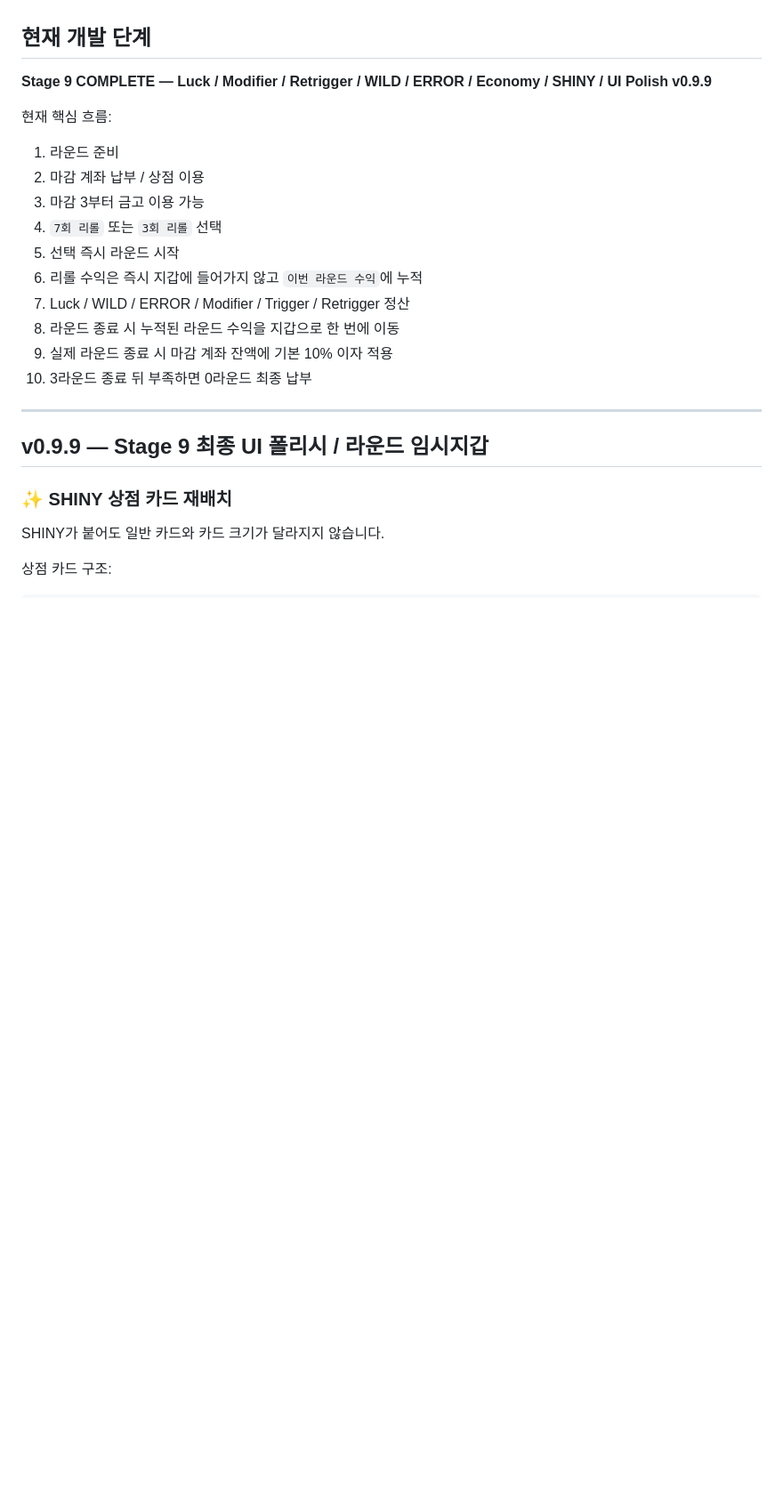
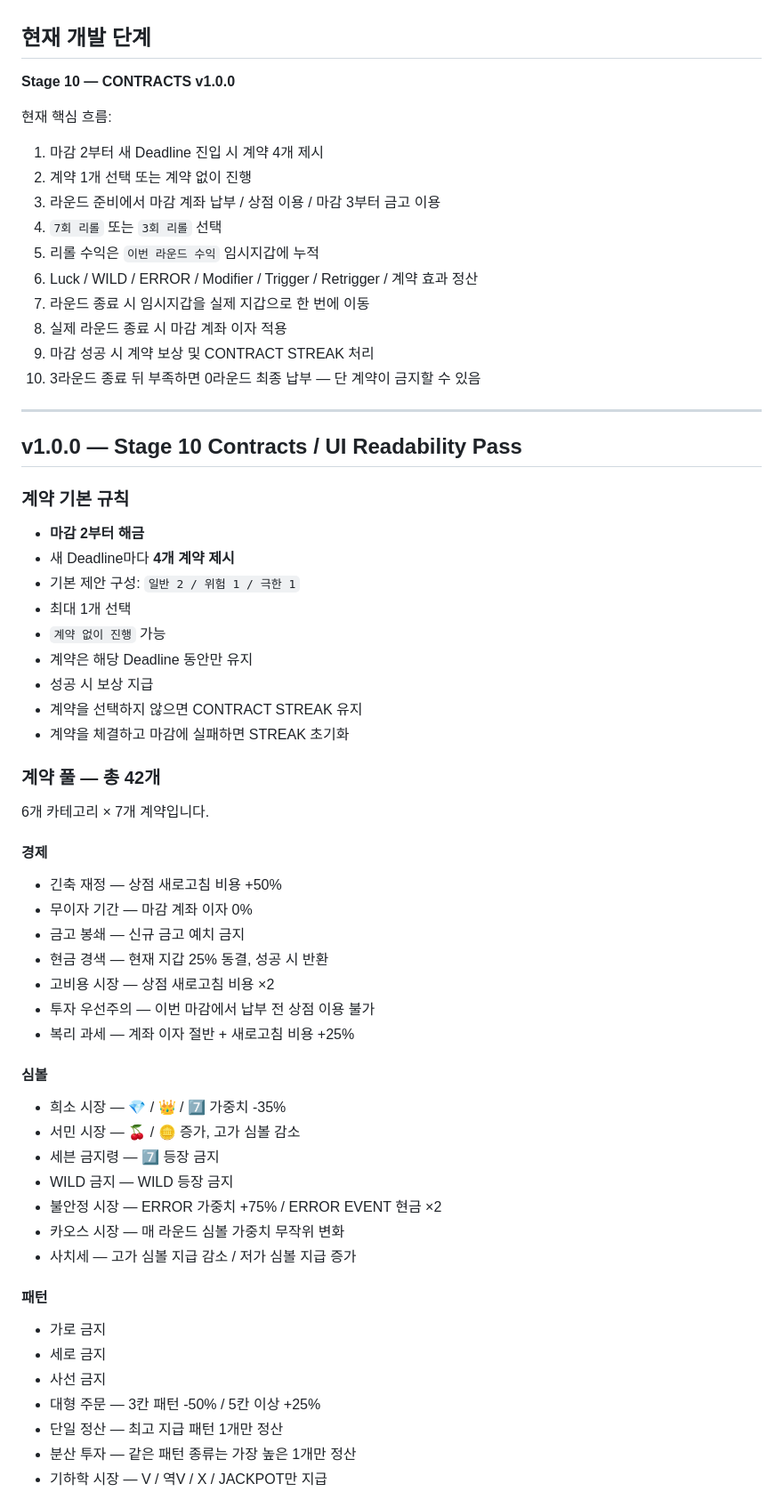
Before and after one commit to kimhjrr6495-cmyk/kdyun, a Markdown page: README.md, the part around one of its changes. Shown at 89% size. Rendered like a GitHub page; blank space fills up the shorter version.

```diff
--- a/README.md
+++ b/README.md
@@ -4,27 +4,68 @@ CloverPit 계열의 빌드 구성 재미를 참고해 확장 중인 2D 5×3 슬
 
 ## 현재 개발 단계
 
-**Stage 9 COMPLETE — Luck / Modifier / Retrigger / WILD / ERROR / Economy / SHINY / UI Polish v0.9.9**
+**Stage 10 — CONTRACTS v1.0.0**
 
 현재 핵심 흐름:
 
-1. 라운드 준비
-2. 마감 계좌 납부 / 상점 이용
-3. 마감 3부터 금고 이용 가능
+1. 마감 2부터 새 Deadline 진입 시 계약 4개 제시
+2. 계약 1개 선택 또는 계약 없이 진행
+3. 라운드 준비에서 마감 계좌 납부 / 상점 이용 / 마감 3부터 금고 이용
 4. `7회 리롤` 또는 `3회 리롤` 선택
-5. 선택 즉시 라운드 시작
-6. 리롤 수익은 즉시 지갑에 들어가지 않고 `이번 라운드 수익`에 누적
-7. Luck / WILD / ERROR / Modifier / Trigger / Retrigger 정산
-8. 라운드 종료 시 누적된 라운드 수익을 지갑으로 한 번에 이동
-9. 실제 라운드 종료 시 마감 계좌 잔액에 기본 10% 이자 적용
-10. 3라운드 종료 뒤 부족하면 0라운드 최종 납부
+5. 리롤 수익은 `이번 라운드 수익` 임시지갑에 누적
+6. Luck / WILD / ERROR / Modifier / Trigger / Retrigger / 계약 효과 정산
+7. 라운드 종료 시 임시지갑을 실제 지갑으로 한 번에 이동
+8. 실제 라운드 종료 시 마감 계좌 이자 적용
+9. 마감 성공 시 계약 보상 및 CONTRACT STREAK 처리
+10. 3라운드 종료 뒤 부족하면 0라운드 최종 납부 — 단 계약이 금지할 수 있음
 
 ---
 
-## v0.9.9 — Stage 9 최종 UI 폴리시 / 라운드 임시지갑
+## v1.0.0 — Stage 10 Contracts / UI Readability Pass
 
-### ✨ SHINY 상점 카드 재배치
+### 계약 기본 규칙
 
-SHINY가 붙어도 일반 카드와 카드 크기가 달라지지 않습니다.
+- **마감 2부터 해금**
+- 새 Deadline마다 **4개 계약 제시**
+- 기본 제안 구성: `일반 2 / 위험 1 / 극한 1`
+- 최대 1개 선택
+- `계약 없이 진행` 가능
+- 계약은 해당 Deadline 동안만 유지
+- 성공 시 보상 지급
+- 계약을 선택하지 않으면 CONTRACT STREAK 유지
+- 계약을 체결하고 마감에 실패하면 STREAK 초기화
 
-상점 카드 구조:
+### 계약 풀 — 총 42개
+
+6개 카테고리 × 7개 계약입니다.
+
+#### 경제
+
+- 긴축 재정 — 상점 새로고침 비용 +50%
+- 무이자 기간 — 마감 계좌 이자 0%
+- 금고 봉쇄 — 신규 금고 예치 금지
+- 현금 경색 — 현재 지갑 25% 동결, 성공 시 반환
+- 고비용 시장 — 상점 새로고침 비용 ×2
+- 투자 우선주의 — 이번 마감에서 납부 전 상점 이용 불가
+- 복리 과세 — 계좌 이자 절반 + 새로고침 비용 +25%
+
+#### 심볼
+
+- 희소 시장 — 💎 / 👑 / 7️⃣ 가중치 -35%
+- 서민 시장 — 🍒 / 🪙 증가, 고가 심볼 감소
+- 세븐 금지령 — 7️⃣ 등장 금지
+- WILD 금지 — WILD 등장 금지
+- 불안정 시장 — ERROR 가중치 +75% / ERROR EVENT 현금 ×2
+- 카오스 시장 — 매 라운드 심볼 가중치 무작위 변화
+- 사치세 — 고가 심볼 지급 감소 / 저가 심볼 지급 증가
+
+#### 패턴
+
+- 가로 금지
+- 세로 금지
+- 사선 금지
+- 대형 주문 — 3칸 패턴 -50% / 5칸 이상 +25%
+- 단일 정산 — 최고 지급 패턴 1개만 정산
+- 분산 투자 — 같은 패턴 종류는 가장 높은 1개만 정산
+- 기하학 시장 — V / 역V / X / JACKPOT만 지급
+
```
Also changed, not shown: other parts of README.md (+158 -206 lines).
